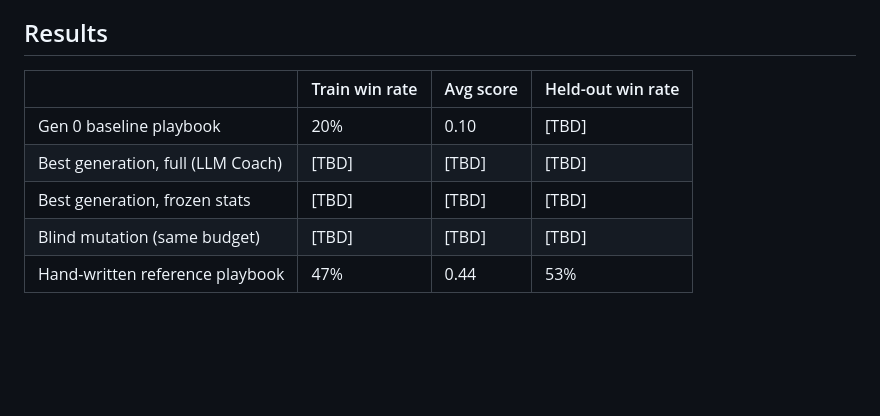
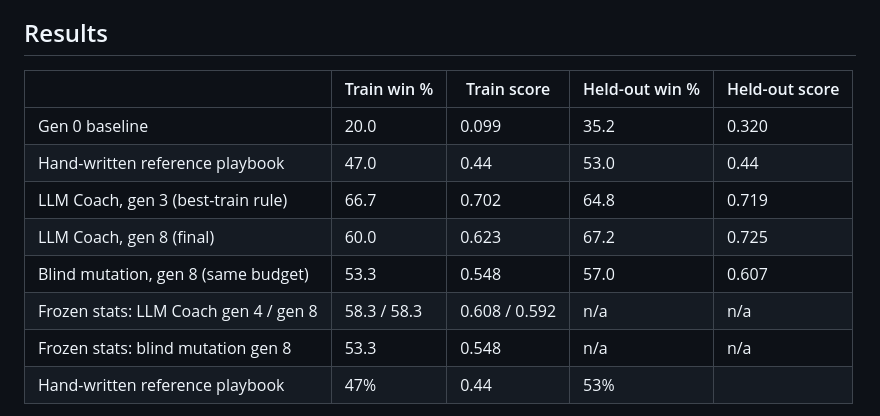
Before and after one commit to yjk82693/chess-rpg, a Markdown page: README.md, the part around one of its changes. GitHub-like rendering; blank space fills up the shorter version.

Commit message:
README: full results table from report.py, embed charts

```diff
--- a/README.md
+++ b/README.md
@@ -40,10 +40,13 @@ gets at beating *you*.
 
 ## Results
 
-| | Train win rate | Avg score | Held-out win rate |
-|---|---|---|---|
-| Gen 0 baseline playbook | 20% | 0.10 | [TBD] |
-| Best generation, full (LLM Coach) | [TBD] | [TBD] | [TBD] |
-| Best generation, frozen stats | [TBD] | [TBD] | [TBD] |
-| Blind mutation (same budget) | [TBD] | [TBD] | [TBD] |
+| | Train win % | Train score | Held-out win % | Held-out score |
+|---|---|---|---|---|
+| Gen 0 baseline | 20.0 | 0.099 | 35.2 | 0.320 |
+| Hand-written reference playbook | 47.0 | 0.44 | 53.0 | 0.44 |
+| LLM Coach, gen 3 (best-train rule) | 66.7 | 0.702 | 64.8 | 0.719 |
+| LLM Coach, gen 8 (final) | 60.0 | 0.623 | 67.2 | 0.725 |
+| Blind mutation, gen 8 (same budget) | 53.3 | 0.548 | 57.0 | 0.607 |
+| Frozen stats: LLM Coach gen 4 / gen 8 | 58.3 / 58.3 | 0.608 / 0.592 | n/a | n/a |
+| Frozen stats: blind mutation gen 8 | 53.3 | 0.548 | n/a | n/a |
 | Hand-written reference playbook | 47% | 0.44 | 53% |
```
Also changed, not shown: other parts of README.md (+8 -0 lines).
